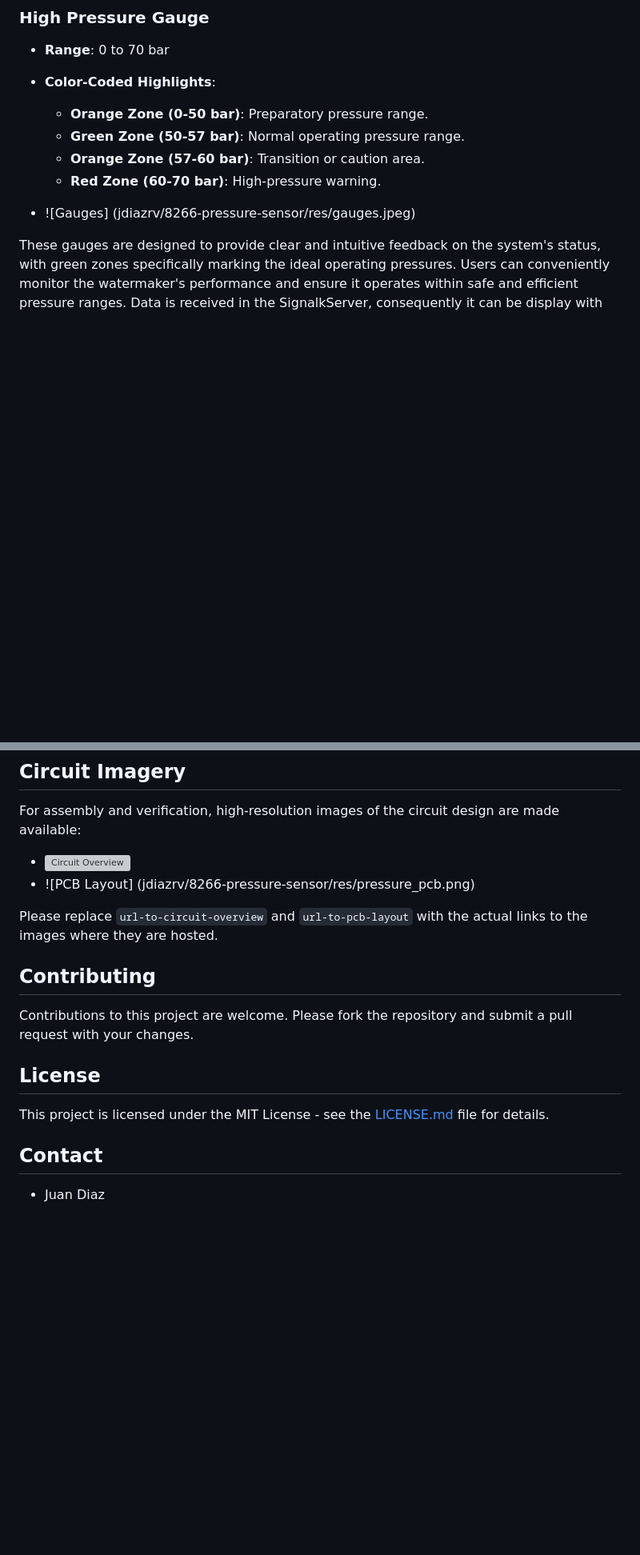
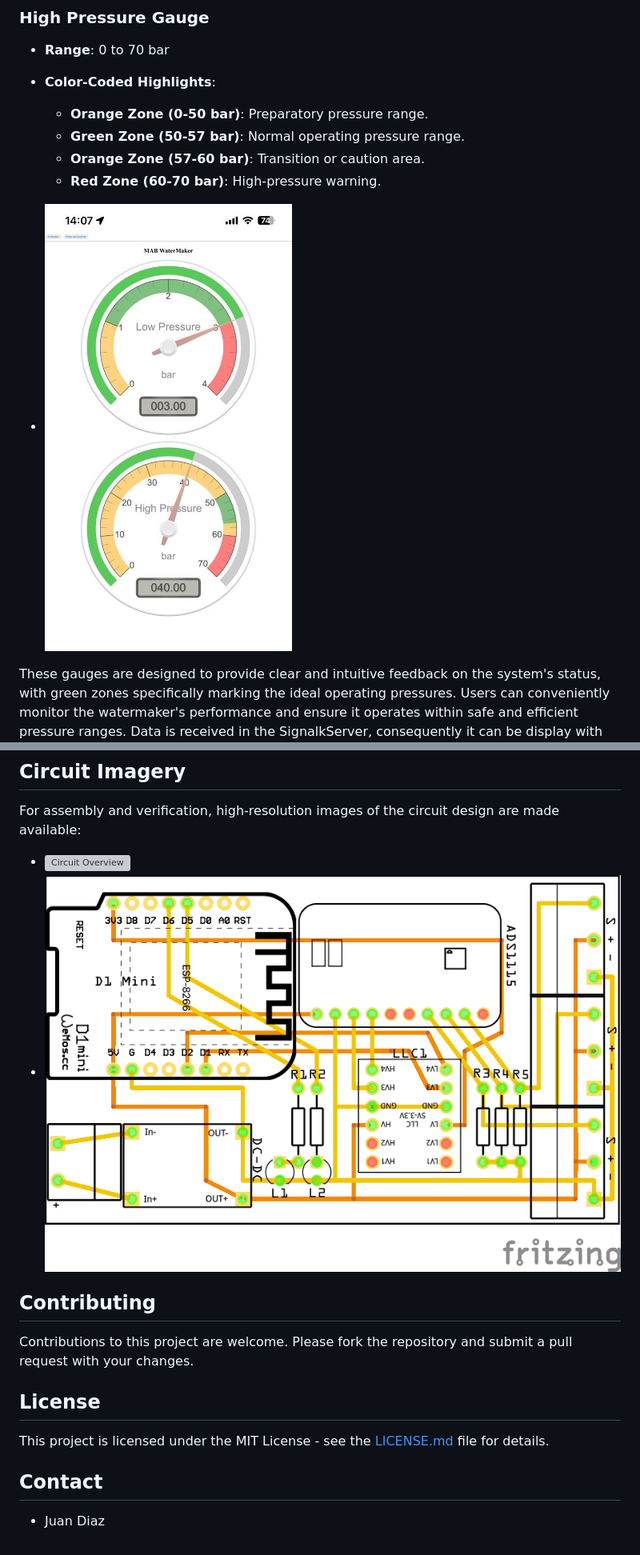
Before and after one commit to jdiazrv/pressure-sensor-esp32, a Markdown page: README.md, 2 parts joined by grey strips. Shown at 80% size. GitHub-like rendering; blank space fills up the shorter version; grey boxes are pictures that could not be loaded.

Commit message:
updae imges links

```diff
--- a/README.md
+++ b/README.md
@@ -132,7 +132,7 @@ This project includes a web interface for real-time monitoring of pressure readi
   - **Orange Zone (57-60 bar)**: Transition or caution area.
   - **Red Zone (60-70 bar)**: High-pressure warning.
 
-- ![Gauges] (jdiazrv/8266-pressure-sensor/res/gauges.jpeg)
+- ![Gauges][def]
 
 These gauges are designed to provide clear and intuitive feedback on the system's status, with green zones specifically marking the ideal operating pressures. Users can conveniently monitor the watermaker's performance and ensure it operates within safe and efficient pressure ranges.
 Data is received in the SignalkServer, consequently it can be display with KIP or with third party sapps sucha as WillHelm SK.
@@ -170,10 +170,9 @@ Aisler offers quality PCB manufacturing services, ensuring that the PCBs are pro
 For assembly and verification, high-resolution images of the circuit design are made available:
 
 
-- ![Circuit Overview](jdiazrv/8266-pressure-sensor/res/Schematics.png)
-- ![PCB Layout] (jdiazrv/8266-pressure-sensor/res/pressure_pcb.png)
+- ![Circuit Overview][def3]
+- ![PCB Layout][def2]
 
-Please replace `url-to-circuit-overview` and `url-to-pcb-layout` with the actual links to the images where they are hosted.
 
 ## Contributing
 Contributions to this project are welcome. Please fork the repository and submit a pull request with your changes.
@@ -183,3 +182,9 @@ This project is licensed under the MIT License - see the [LICENSE.md](LICENSE.md
 
 ## Contact
 - Juan Diaz
+
+
+
+[def]: /res/gauges.jpeg
+[def2]: /res/pressure_pcb.png
+[def3]: /res/Schematics.png
```
